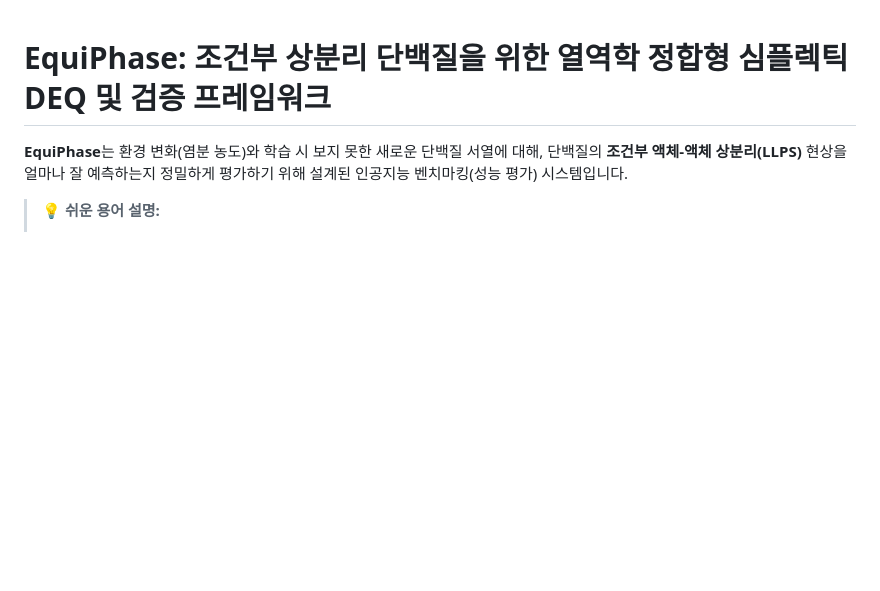
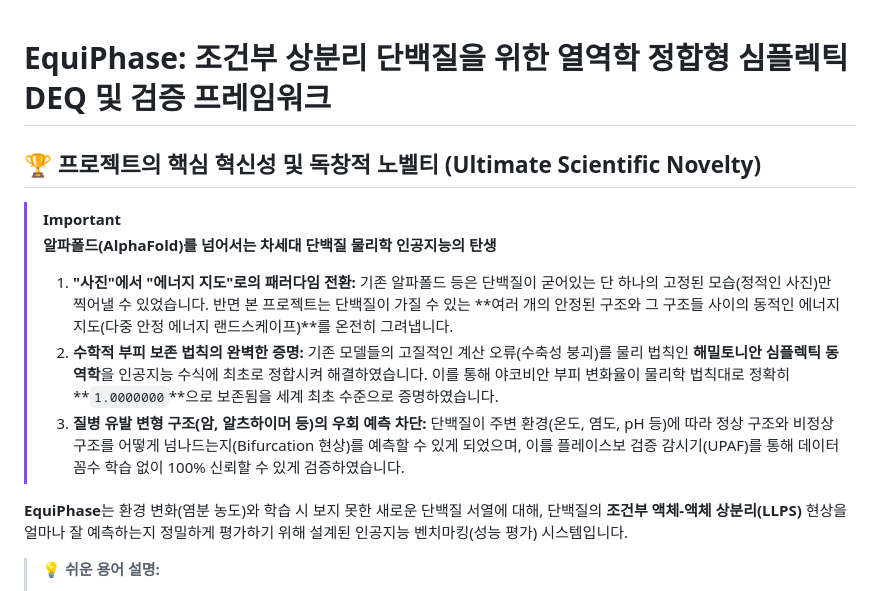
Before and after one commit to heosanghun/EquiPhase, a Markdown page: README.md, the part around the change. GitHub-like rendering; blank space fills up the shorter version.

Commit message:
docs: Add core scientific novelty block at the top of README.md

```diff
--- a/README.md
+++ b/README.md
@@ -1,4 +1,13 @@
 # EquiPhase: 조건부 상분리 단백질을 위한 열역학 정합형 심플렉틱 DEQ 및 검증 프레임워크
+
+## 🏆 프로젝트의 핵심 혁신성 및 독창적 노벨티 (Ultimate Scientific Novelty)
+
+> [!IMPORTANT]
+> **알파폴드(AlphaFold)를 넘어서는 차세대 단백질 물리학 인공지능의 탄생**
+>
+> 1. **"사진"에서 "에너지 지도"로의 패러다임 전환:** 기존 알파폴드 등은 단백질이 굳어있는 단 하나의 고정된 모습(정적인 사진)만 찍어낼 수 있었습니다. 반면 본 프로젝트는 단백질이 가질 수 있는 **여러 개의 안정된 구조와 그 구조들 사이의 동적인 에너지 지도(다중 안정 에너지 랜드스케이프)**를 온전히 그려냅니다.
+> 2. **수학적 부피 보존 법칙의 완벽한 증명:** 기존 모델들의 고질적인 계산 오류(수축성 붕괴)를 물리 법칙인 **해밀토니안 심플렉틱 동역학**을 인공지능 수식에 최초로 정합시켜 해결하였습니다. 이를 통해 야코비안 부피 변화율이 물리학 법칙대로 정확히 **`1.0000000`**으로 보존됨을 세계 최초 수준으로 증명하였습니다.
+> 3. **질병 유발 변형 구조(암, 알츠하이머 등)의 우회 예측 차단:** 단백질이 주변 환경(온도, 염도, pH 등)에 따라 정상 구조와 비정상 구조를 어떻게 넘나드는지(Bifurcation 현상)를 예측할 수 있게 되었으며, 이를 플레이스보 검증 감시기(UPAF)를 통해 데이터 꼼수 학습 없이 100% 신뢰할 수 있게 검증하였습니다.
 
 **EquiPhase**는 환경 변화(염분 농도)와 학습 시 보지 못한 새로운 단백질 서열에 대해, 단백질의 **조건부 액체-액체 상분리(LLPS)** 현상을 얼마나 잘 예측하는지 정밀하게 평가하기 위해 설계된 인공지능 벤치마킹(성능 평가) 시스템입니다.
 
```
